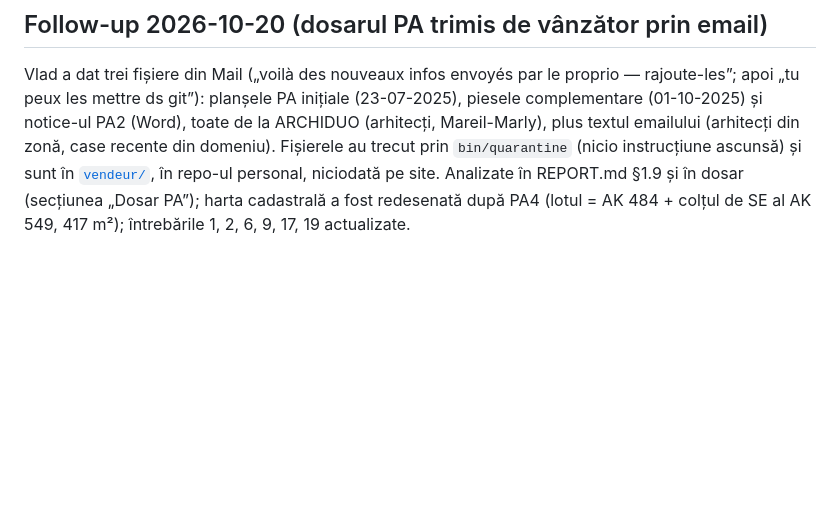
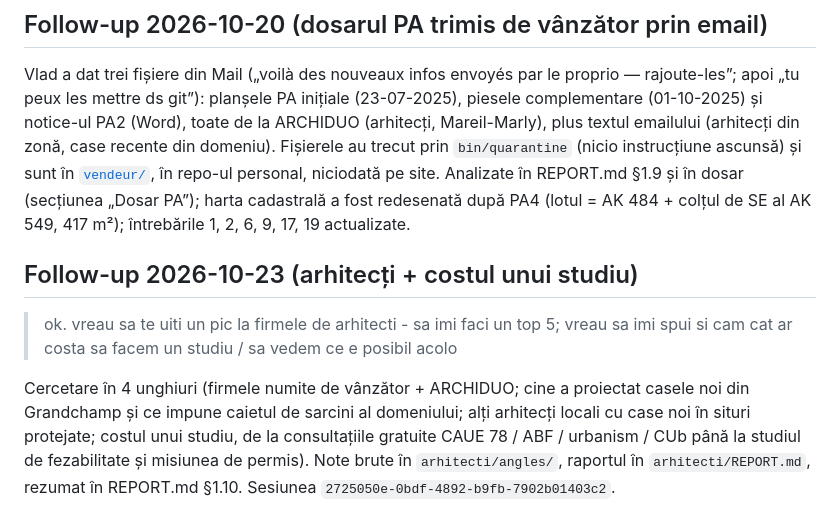
Before and after one commit to vladzloteanu/immo-research, a Markdown page: options/le-pecq-grandchamp-cottages-10/REQUEST.md, the part around the change. Drawn GitHub-style; blank space fills up the shorter version.

Commit message:
sync 2026-10-23 11:40 — le-pecq-grandchamp-cottages-10
Co-Authored-By: Claude Fable 5.1 <noreply@anthropic.com>

```diff
--- a/options/le-pecq-grandchamp-cottages-10/REQUEST.md
+++ b/options/le-pecq-grandchamp-cottages-10/REQUEST.md
@@ -39,3 +39,10 @@ Vlad a lipit răspunsul vânzătorului la cele 7 întrebări. Analizat punct cu
 ## Follow-up 2026-10-20 (dosarul PA trimis de vânzător prin email)
 
 Vlad a dat trei fișiere din Mail („voilà des nouveaux infos envoyés par le proprio — rajoute-les”; apoi „tu peux les mettre ds git”): planșele PA inițiale (23-07-2025), piesele complementare (01-10-2025) și notice-ul PA2 (Word), toate de la ARCHIDUO (arhitecți, Mareil-Marly), plus textul emailului (arhitecți din zonă, case recente din domeniu). Fișierele au trecut prin `bin/quarantine` (nicio instrucțiune ascunsă) și sunt în [`vendeur/`](vendeur/), în repo-ul personal, niciodată pe site. Analizate în REPORT.md §1.9 și în dosar (secțiunea „Dosar PA”); harta cadastrală a fost redesenată după PA4 (lotul = AK 484 + colțul de SE al AK 549, 417 m²); întrebările 1, 2, 6, 9, 17, 19 actualizate.
+
+
+## Follow-up 2026-10-23 (arhitecți + costul unui studiu)
+
+> ok. vreau sa te uiti un pic la firmele de arhitecti - sa imi faci un top 5; vreau sa imi spui si cam cat ar costa sa facem un studiu / sa vedem ce e posibil acolo
+
+Cercetare în 4 unghiuri (firmele numite de vânzător + ARCHIDUO; cine a proiectat casele noi din Grandchamp și ce impune caietul de sarcini al domeniului; alți arhitecți locali cu case noi în situri protejate; costul unui studiu, de la consultațiile gratuite CAUE 78 / ABF / urbanism / CUb până la studiul de fezabilitate și misiunea de permis). Note brute în `arhitecti/angles/`, raportul în `arhitecti/REPORT.md`, rezumat în REPORT.md §1.10. Sesiunea `2725050e-0bdf-4892-b9fb-7902b01403c2`.
```
